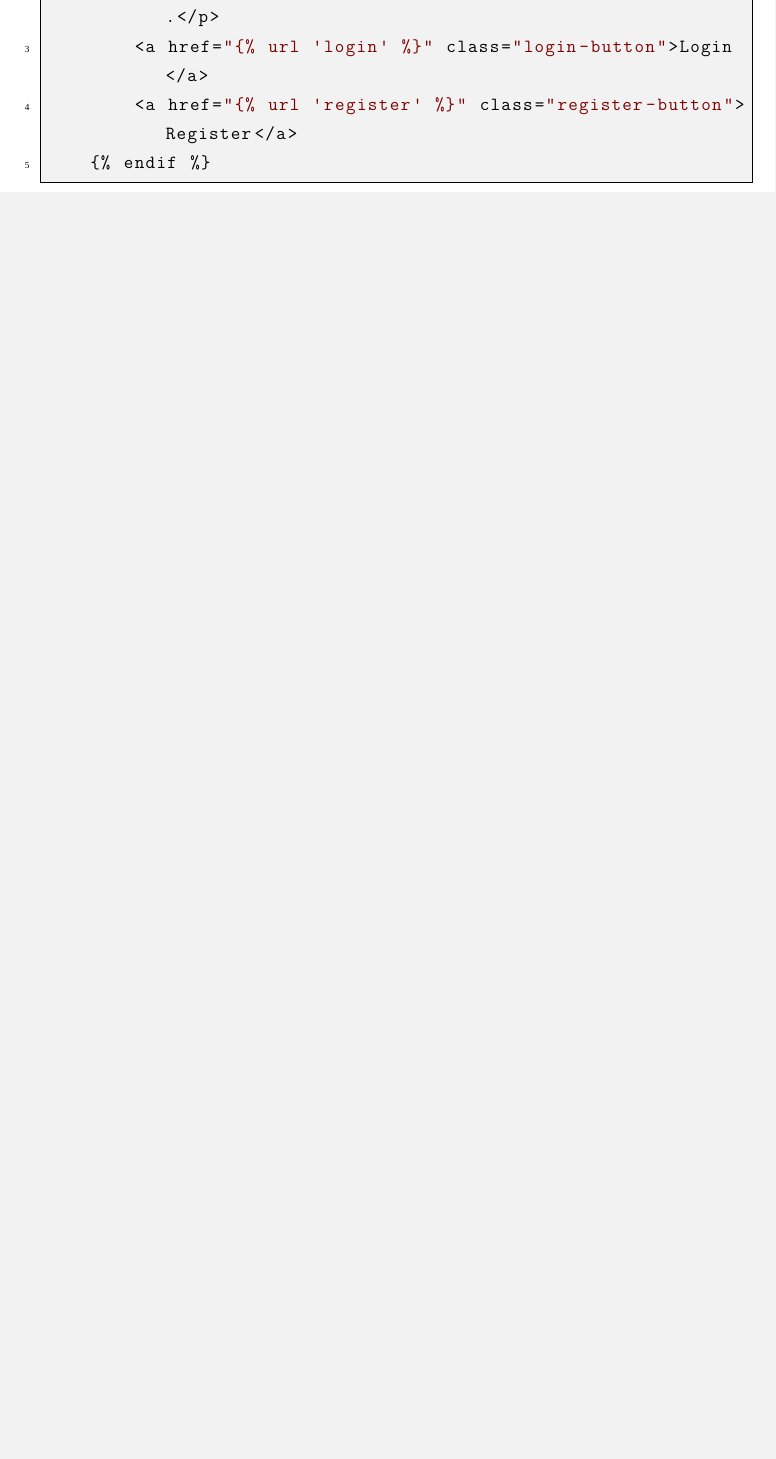
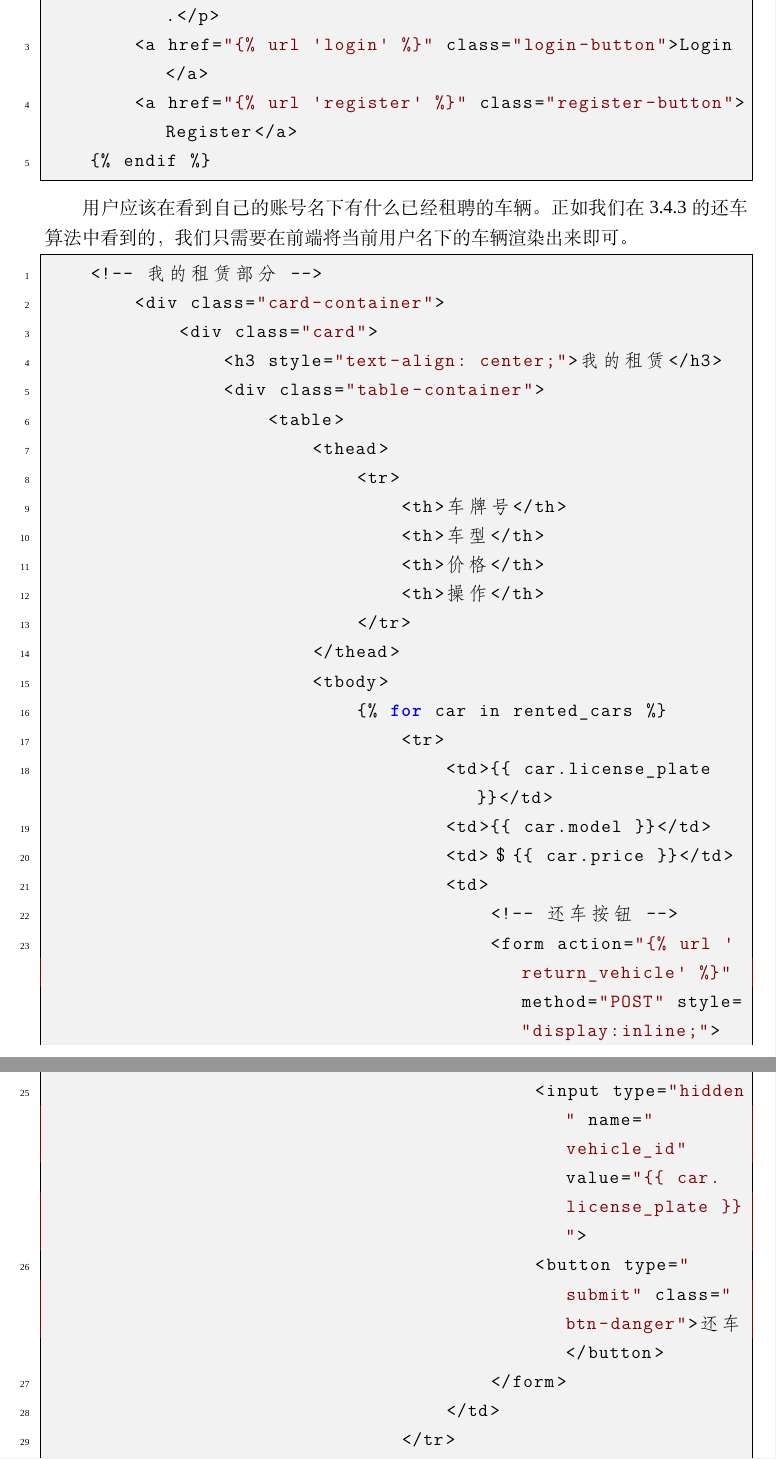
Before and after one commit to ljh6137/Park-database, a LaTeX document (paper/report.tex): part of page 20 of 29 before the commit and two parts of pages 21 and 22 of 31 after it, the two joined at a grey line, cut so that both start at the same text, the shorter picture padded with empty space. Compiled offline with XeLaTeX; a missing font is replaced by an installed copy or a similar font.

Commit message:
update the paper

```diff
--- a/paper/report.tex
+++ b/paper/report.tex
@@ -810,3 +835,39 @@ def login_view(request):
         <a href="{% url 'login' %}" class="login-button">Login</a>
         <a href="{% url 'register' %}" class="register-button">Register</a>
     {% endif %}
+\end{lstlisting}
+
+用户应该在看到自己的账号名下有什么已经租聘的车辆。
+正如我们在3.4.3的还车算法中看到的，我们只需要在前端将当前用户名下的车辆渲染出来即可。
+
+\begin{lstlisting}[language=JavaScript]
+    <!-- 我的租赁部分 -->
+        <div class="card-container">
+            <div class="card">
+                <h3 style="text-align: center;">我的租赁</h3>
+                <div class="table-container">
+                    <table>
+                        <thead>
+                            <tr>
+                                <th>车牌号</th>
+                                <th>车型</th>
+                                <th>价格</th>
+                                <th>操作</th>
+                            </tr>
+                        </thead>
+                        <tbody>
+                            {% for car in rented_cars %}
+                                <tr>
+                                    <td>{{ car.license_plate }}</td>
+                                    <td>{{ car.model }}</td>
+                                    <td>￥{{ car.price }}</td>
+                                    <td>
+                                        <!-- 还车按钮 -->
+                                        <form action="{% url 'return_vehicle' %}" method="POST" style="display:inline;">
+                                            {% csrf_token %}
+                                            <input type="hidden" name="vehicle_id" value="{{ car.license_plate }}">
+                                            <button type="submit" class="btn-danger">还车</button>
+                                        </form>
+                                    </td>
+                                </tr>
+                            {% empty %}
```
Also changed, not shown: paper/report.tex (33 more changed lines), 5 other files.
